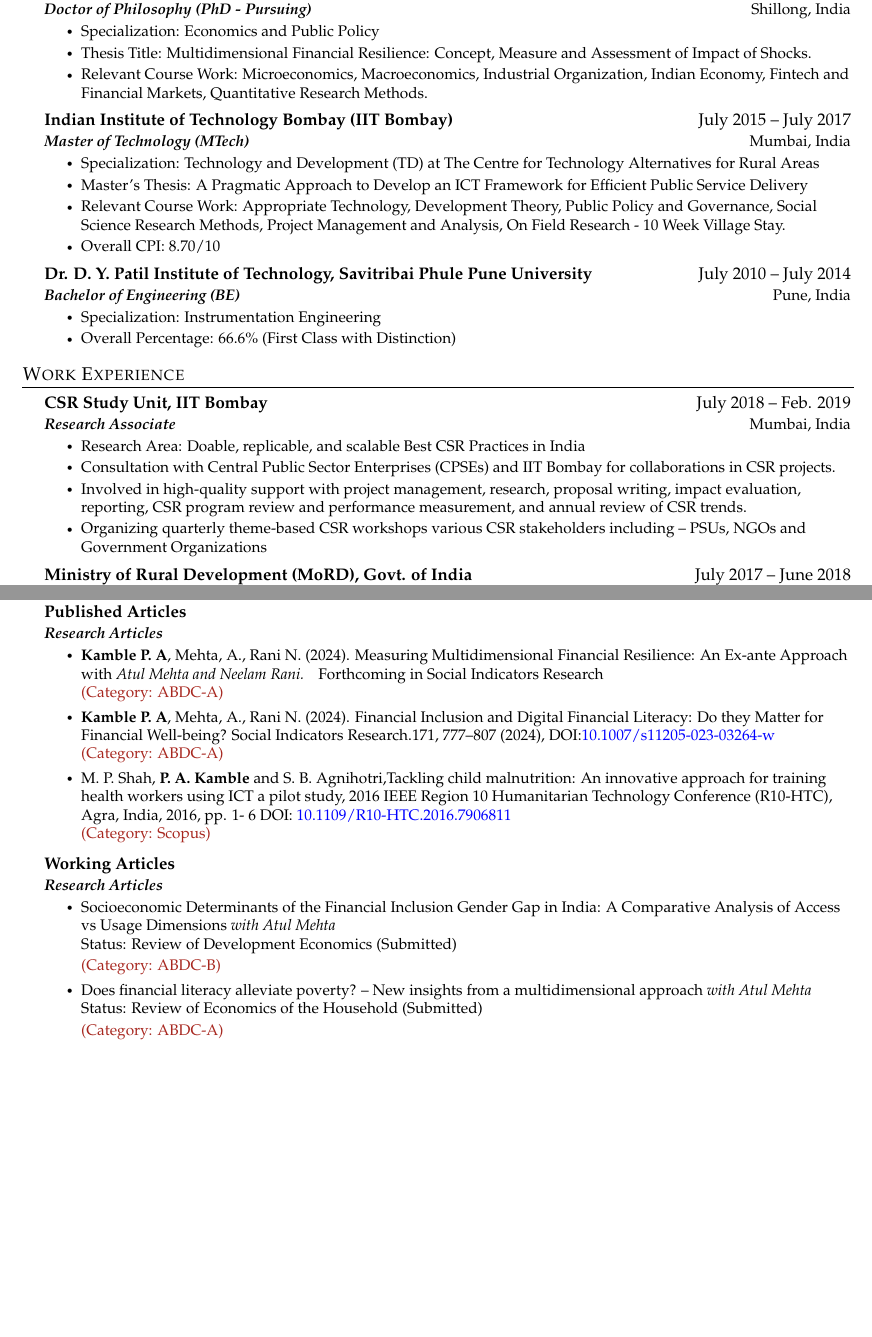
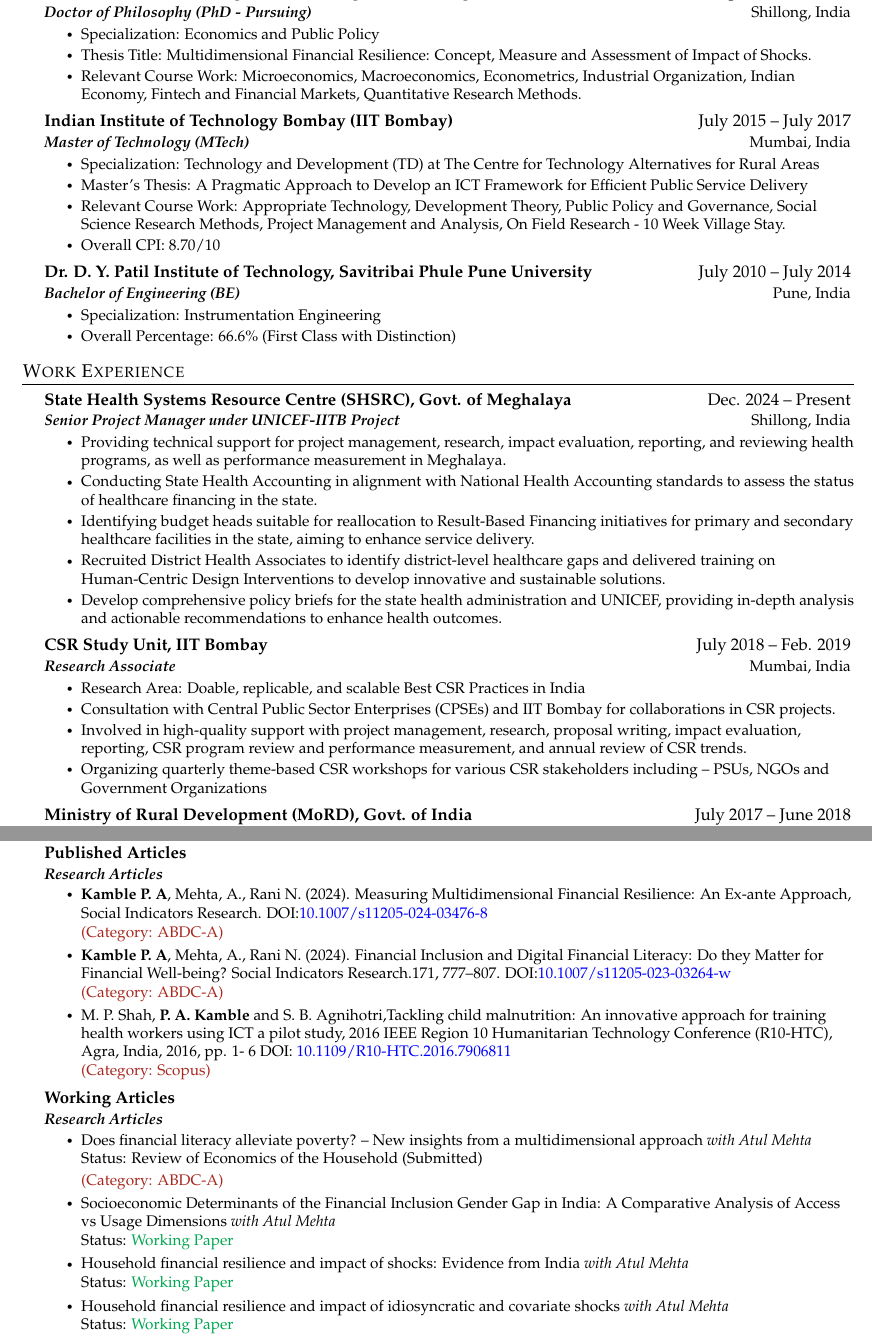
Before and after one commit to pawankb13/resume, a LaTeX CV (resume_latex/resume1.tex, which reads resume_latex/sections/education.tex, resume_latex/sections/experience.tex, resume_latex/sections/publications.tex): two parts of pages 1 and 2 of 4 before the commit and two parts of pages 1 and 2 of 5 after it, joined at a grey line, cut so that both start at the same text, the shorter picture padded with empty space. The pictures show the PDF file resume_latex/resume1.pdf that the author committed with the source.

Commit message:
Resume Update

```diff
--- a/resume_latex/sections/education.tex
+++ b/resume_latex/sections/education.tex
@@ -10,7 +10,7 @@
         \CVItemListStart
         \CVItem{Specialization: Economics and Public Policy}
         \CVItem{Thesis Title: Multidimensional Financial Resilience: Concept, Measure and Assessment of Impact of Shocks.}
-        \CVItem{Relevant Course Work: Microeconomics, Macroeconomics, Industrial Organization, Indian Economy, Fintech and Financial Markets, Quantitative Research Methods.}
+        \CVItem{Relevant Course Work: Microeconomics, Macroeconomics, Econometrics, Industrial Organization, Indian Economy, Fintech and Financial Markets, Quantitative Research Methods.}
         %\CVItem{Overall CPI: 8.70/10}
         \CVItemListEnd
     \CVSubheading
--- a/resume_latex/sections/experience.tex
+++ b/resume_latex/sections/experience.tex
@@ -8,13 +8,23 @@
 %        \CVItem{Why it is important to this employer}
 %      \CVItemListEnd
     \CVSubheading
+    {State Health Systems Resource Centre (SHSRC), Govt. of Meghalaya}{Dec. 2024 -- Present}
+    {Senior Project Manager under UNICEF-IITB Project}{Shillong, India}
+    \CVItemListStart
+      \CVItem{Providing technical support for project management, research, impact evaluation, reporting, and reviewing health programs, as well as performance measurement in Meghalaya.}
+      \CVItem{Conducting State Health Accounting in alignment with National Health Accounting standards to assess the status of healthcare financing in the state.}
+      \CVItem{Identifying budget heads suitable for reallocation to Result-Based Financing initiatives for primary and secondary healthcare facilities in the state, aiming to enhance service delivery.}
+      \CVItem{Recruited District Health Associates to identify district-level healthcare gaps and delivered training on Human-Centric Design Interventions to develop innovative and sustainable solutions.}
+      \CVItem{Develop comprehensive policy briefs for the state health administration and UNICEF, providing in-depth analysis and actionable recommendations to enhance health outcomes.}
+    \CVItemListEnd
+    \CVSubheading
       {CSR Study Unit, IIT Bombay}{July 2018 -- Feb. 2019}
       {Research Associate}{Mumbai, India}
       \CVItemListStart
         \CVItem{Research Area: Doable, replicable, and scalable Best CSR Practices in India}
         \CVItem{Consultation with Central Public Sector Enterprises (CPSEs) and IIT Bombay for collaborations in CSR projects.}
         \CVItem{Involved in high‑quality support with project management, research, proposal writing, impact evaluation, reporting, CSR program review and performance measurement, and annual review of CSR trends.}
-        \CVItem{Organizing quarterly theme‑based CSR workshops various CSR stakeholders including -- PSUs, NGOs and Government Organizations}
+        \CVItem{Organizing quarterly theme‑based CSR workshops for various CSR stakeholders including -- PSUs, NGOs and Government Organizations}
       \CVItemListEnd
     \CVSubheading
       {Ministry of Rural Development (MoRD), Govt. of India}{July 2017 -- June 2018}
--- a/resume_latex/sections/publications.tex
+++ b/resume_latex/sections/publications.tex
@@ -8,9 +8,9 @@
       {Published Articles}{}
       {Research Articles}{}
       \CVItemListStart
-        \CVItem{\textbf{Kamble P. A}, Mehta, A., Rani N. (2024). Measuring Multidimensional Financial Resilience: An Ex‑ante Approach with \textit{Atul Mehta and Neelam Rani.}}{Forthcoming in Social Indicators Research} \\ \vspace{2pt}
+        \CVItem{\textbf{Kamble P. A}, Mehta, A., Rani N. (2024). Measuring Multidimensional Financial Resilience: An Ex‑ante Approach, Social Indicators Research. DOI:\href{https://doi.org/10.1007/s11205-024-03476-8}{\color{blue}10.1007/s11205-024-03476-8}}\\ \vspace{2pt}\\ \vspace{2pt}
         {\color{Mahogany}(Category: ABDC-A)}
-        \CVItem{\textbf{Kamble P. A}, Mehta, A., Rani N. (2024). Financial Inclusion and Digital Financial Literacy: Do they Matter for Financial Well-being? Social Indicators Research.171, 777–807 (2024), DOI:\href{https://doi.org/10.1007/s11205-023-03264-w}{\color{blue}10.1007/s11205-023-03264-w}}\\ \vspace{2pt}
+        \CVItem{\textbf{Kamble P. A}, Mehta, A., Rani N. (2024). Financial Inclusion and Digital Financial Literacy: Do they Matter for Financial Well-being? Social Indicators Research.171, 777–807. DOI:\href{https://doi.org/10.1007/s11205-023-03264-w}{\color{blue}10.1007/s11205-023-03264-w}}\\ \vspace{2pt}
         {\color{Mahogany}(Category: ABDC-A)}
         \CVItem{M. P. Shah, \textbf{P. A. Kamble} and S. B. Agnihotri,Tackling child malnutrition: An innovative approach for training health workers using ICT a pilot study, 2016 IEEE Region 10 Humanitarian Technology Conference (R10-HTC), Agra, India, 2016, pp. 1- 6 DOI:\href{https://ieeexplore.ieee.org/abstract/document/7906811}{\space \color{blue}10.1109/R10-HTC.2016.7906811}} \\ \vspace{2pt}
         {\color{Mahogany}(Category: Scopus)}
@@ -20,12 +20,17 @@
       {Working Articles}{}
       {Research Articles}{}
       \CVItemListStart
-        \CVItem{Socioeconomic Determinants of the Financial Inclusion Gender Gap in India: A Comparative Analysis of Access vs Usage Dimensions \textit{with Atul Mehta}}\\ \vspace{2pt}
-        {Status: Review of Development Economics (Submitted)}\\ \vspace{2pt}
-        {\color{Mahogany}(Category: ABDC-B)}
-
         \CVItem{Does financial literacy alleviate poverty? – New insights from a multidimensional approach  \textit{with Atul Mehta}}\\ \vspace{2pt}
         {Status: Review of Economics of the Household (Submitted)}\\ \vspace{2pt}
         {\color{Mahogany}(Category: ABDC-A)}
+        \CVItem{Socioeconomic Determinants of the Financial Inclusion Gender Gap in India: A Comparative Analysis of Access vs Usage Dimensions \textit{with Atul Mehta}}\\ \vspace{2pt}
+        {Status: \color{Green}Working Paper}\\ \vspace{2pt}
+        \CVItem{Household financial resilience and impact of shocks: Evidence from India \textit{with Atul Mehta}}\\ \vspace{2pt}
+        {Status: \color{Green} Working Paper}\\ \vspace{2pt}
+        \CVItem{Household financial resilience and impact of idiosyncratic and covariate shocks \textit{with Atul Mehta}}\\ \vspace{2pt}
+        {Status: \color{Green}Working Paper}\\ \vspace{2pt}
+        \CVItem{Determinants household financial resilience: a systematic literature review using ADO-TCM Framework \textit{with Atul Mehta}}\\ \vspace{2pt}
+        {Status: \color{Green}Working Paper}\\ \vspace{2pt}
+
       \CVItemListEnd
   \CVSubHeadingListEnd
```
Also changed, not shown: resume_latex/sections/honors.tex (+1 -1 lines), resume_latex/resume1.pdf, 6 other files.
